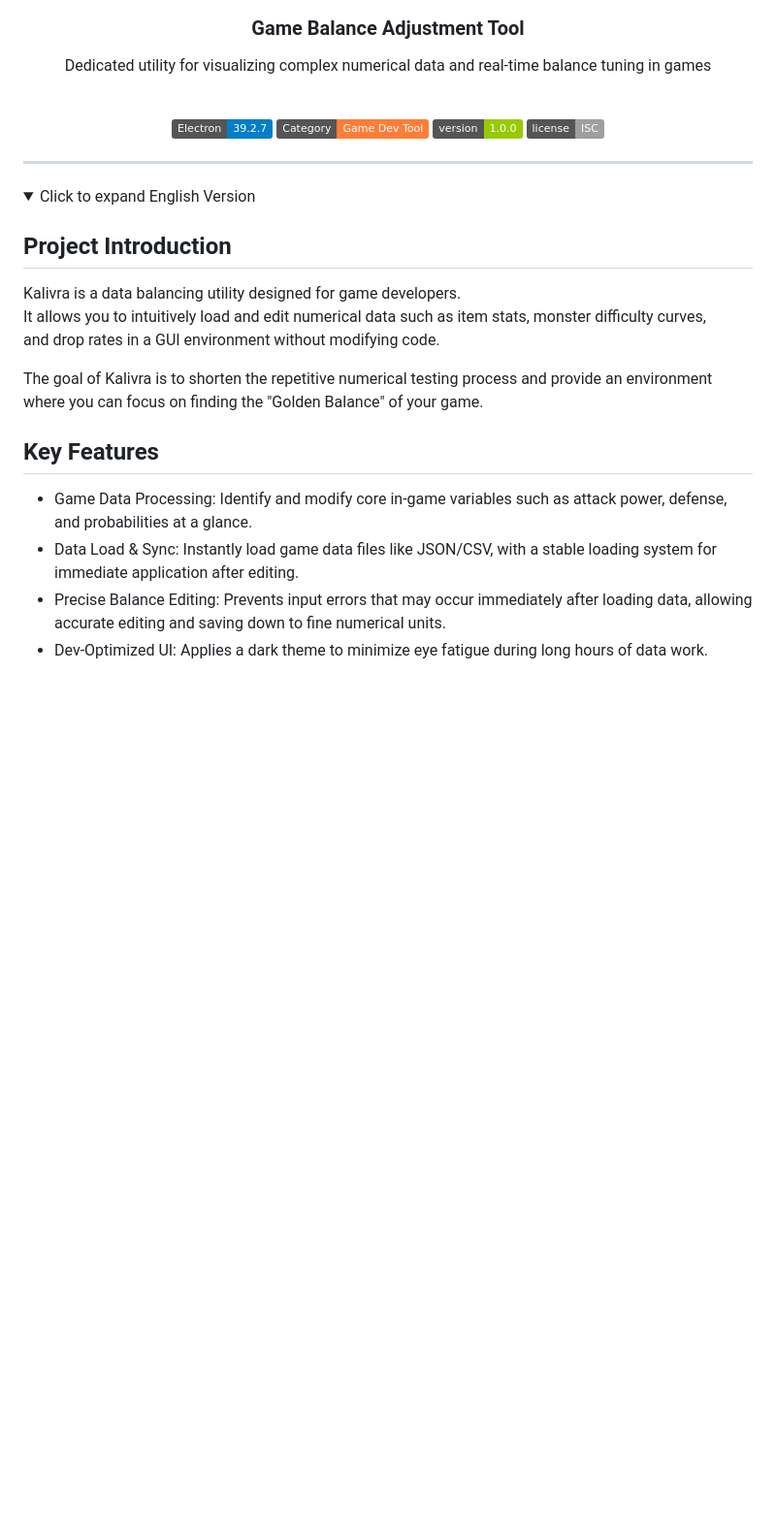
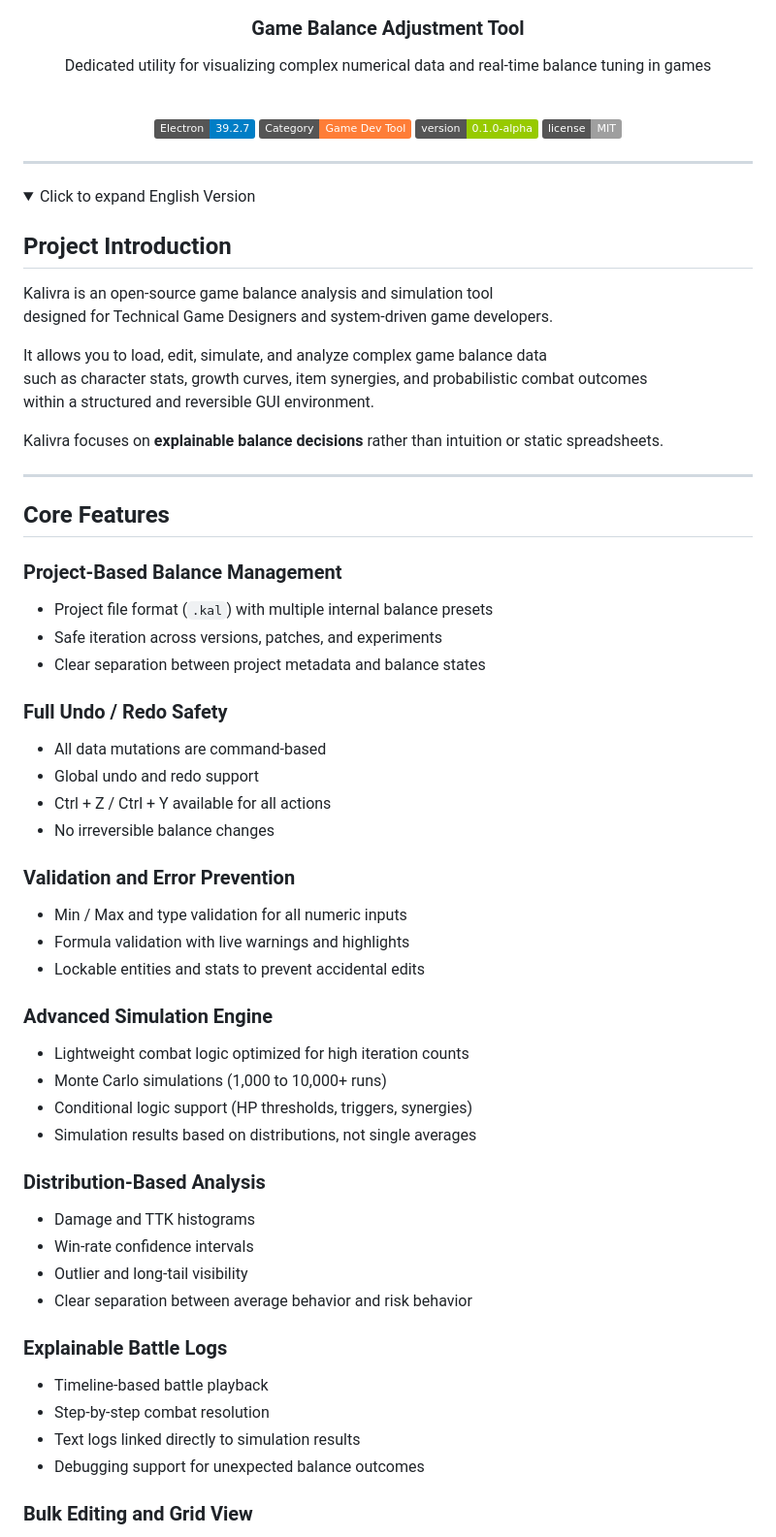
Before and after one commit to DevBawky/Kalivra, a Markdown page: README.md, the part around one of its changes. Shown at 97% size. Drawn GitHub-style; folded sections open; badges without logos; blank space fills up the shorter version.

```diff
--- a/README.md
+++ b/README.md
@@ -9,8 +9,8 @@
 
   ![Electron](https://img.shields.io/badge/Electron-39.2.7-blue?logo=electron)
   ![Category](https://img.shields.io/badge/Category-Game%20Dev%20Tool-orange)
-  ![Version](https://img.shields.io/badge/version-1.0.0-green)
-  ![License](https://img.shields.io/badge/license-ISC-lightgrey)
+  ![Version](https://img.shields.io/badge/version-0.1.0--alpha-green)
+  ![License](https://img.shields.io/badge/license-MIT-lightgrey)
 </div>
 
 ---
@@ -20,13 +20,58 @@
 
 ## Project Introduction
 
-Kalivra is a data balancing utility designed for game developers.<br>It allows you to intuitively load and edit numerical data such as item stats, monster difficulty curves,<br>and drop rates in a GUI environment without modifying code.
+Kalivra is an open-source game balance analysis and simulation tool
+designed for Technical Game Designers and system-driven game developers.
 
-The goal of Kalivra is to shorten the repetitive numerical testing process and provide an environment<br>where you can focus on finding the "Golden Balance" of your game.
+It allows you to load, edit, simulate, and analyze complex game balance data
+such as character stats, growth curves, item synergies, and probabilistic combat outcomes
+within a structured and reversible GUI environment.
 
-## Key Features
+Kalivra focuses on **explainable balance decisions** rather than intuition or static spreadsheets.
 
-* Game Data Processing: Identify and modify core in-game variables such as attack power, defense, and probabilities at a glance.
-* Data Load & Sync: Instantly load game data files like JSON/CSV, with a stable loading system for immediate application after editing.
-* Precise Balance Editing: Prevents input errors that may occur immediately after loading data, allowing accurate editing and saving down to fine numerical units.
-* Dev-Optimized UI: Applies a dark theme to minimize eye fatigue during long hours of data work.
+---
+
+## Core Features
+
+### Project-Based Balance Management
+
+- Project file format (`.kal`) with multiple internal balance presets
+- Safe iteration across versions, patches, and experiments
+- Clear separation between project metadata and balance states
+
+### Full Undo / Redo Safety
+
+- All data mutations are command-based
+- Global undo and redo support
+- Ctrl + Z / Ctrl + Y available for all actions
+- No irreversible balance changes
+
+### Validation and Error Prevention
+
+- Min / Max and type validation for all numeric inputs
+- Formula validation with live warnings and highlights
+- Lockable entities and stats to prevent accidental edits
+
+### Advanced Simulation Engine
+
+- Lightweight combat logic optimized for high iteration counts
+- Monte Carlo simulations (1,000 to 10,000+ runs)
+- Conditional logic support (HP thresholds, triggers, synergies)
+- Simulation results based on distributions, not single averages
+
+### Distribution-Based Analysis
+
+- Damage and TTK histograms
+- Win-rate confidence intervals
+- Outlier and long-tail visibility
+- Clear separation between average behavior and risk behavior
+
+### Explainable Battle Logs
+
+- Timeline-based battle playback
+- Step-by-step combat resolution
+- Text logs linked directly to simulation results
+- Debugging support for unexpected balance outcomes
+
+### Bulk Editing and Grid View
+
```
Also changed, not shown: other parts of README.md (+74 -70 lines).
